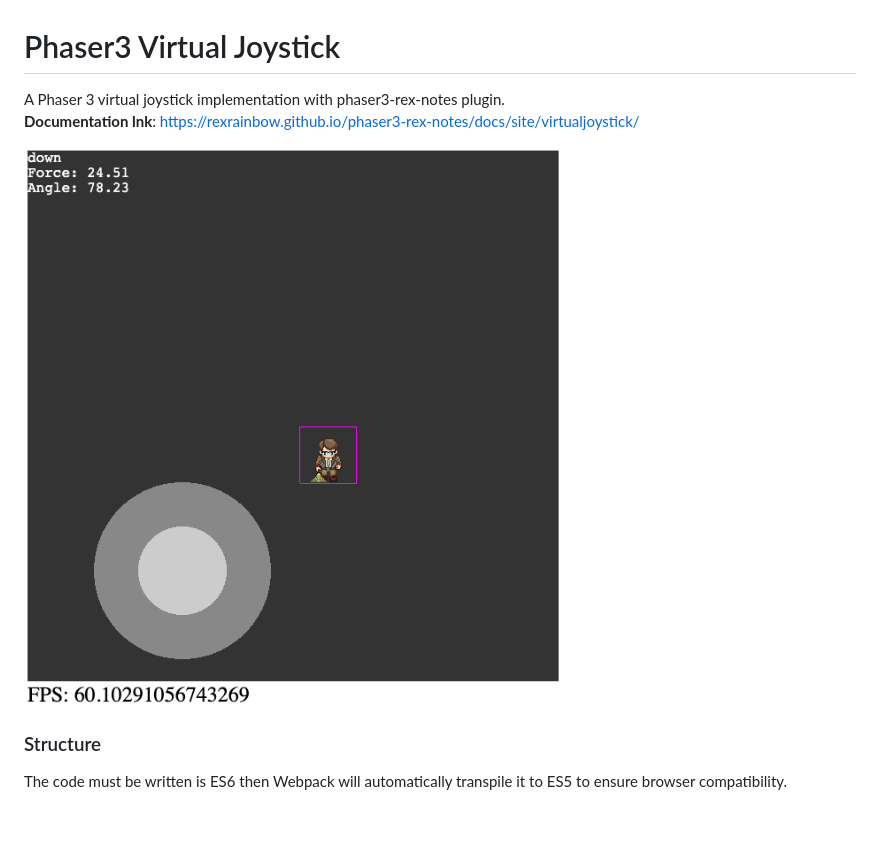
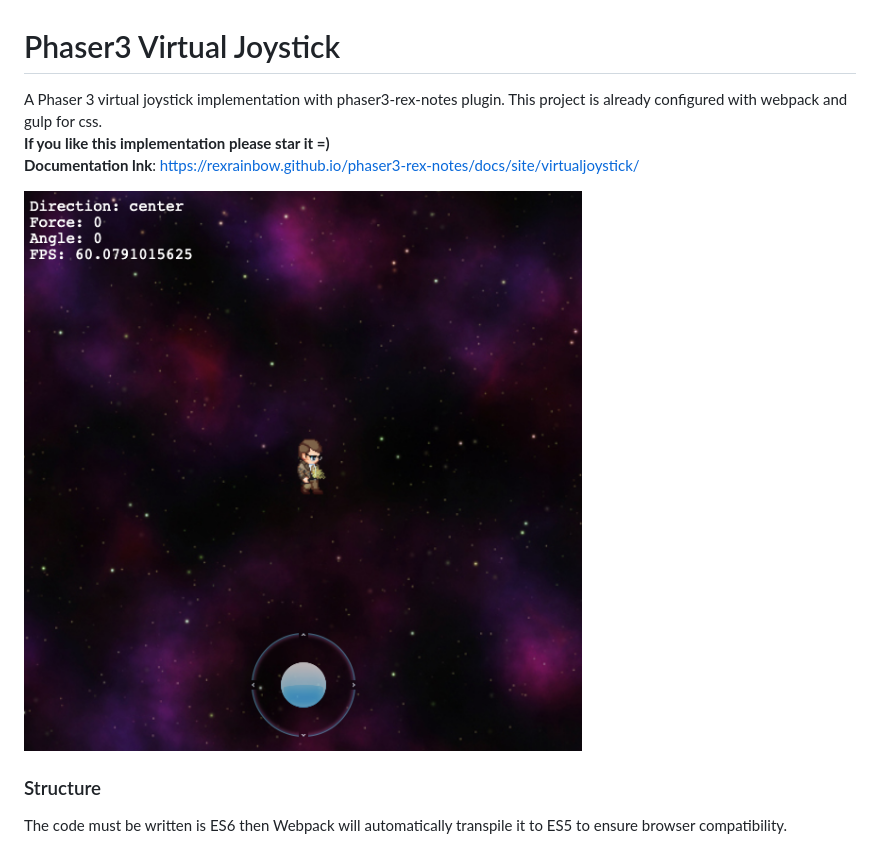
Before and after one commit to leandrocurioso/phaser3-virtual-joystick, a Markdown page: README.md, the part around the change. Rendered like a GitHub page; pictures changed too: demo.png; blank space fills up the shorter version.

Commit message:
Implemented dynamic virtual joystick

```diff
--- a/README.md
+++ b/README.md
@@ -1,7 +1,9 @@
 # Phaser3 Virtual Joystick
 
-A Phaser 3 virtual joystick implementation with phaser3-rex-notes plugin.
-<br>
+A Phaser 3 virtual joystick implementation with phaser3-rex-notes plugin. This project is already configured with webpack and gulp for css.
+<br/>
+**If you like this implementation please star it =)**
+<br/>
 **Documentation lnk**: https://rexrainbow.github.io/phaser3-rex-notes/docs/site/virtualjoystick/
 
 ![alt Demo](https://raw.githubusercontent.com/leandrocurioso/phaser3-virtual-joystick/master/demo.png)
```
Also changed, not shown: public/assets/image/background.jpg (added), public/assets/image/base.png (added), public/assets/image/thumb.png (added), 6 other files.
